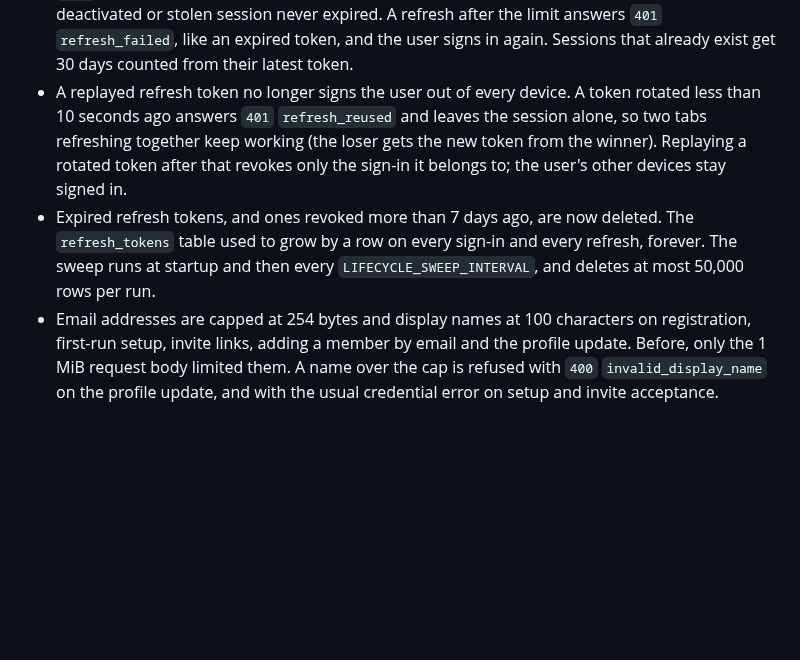
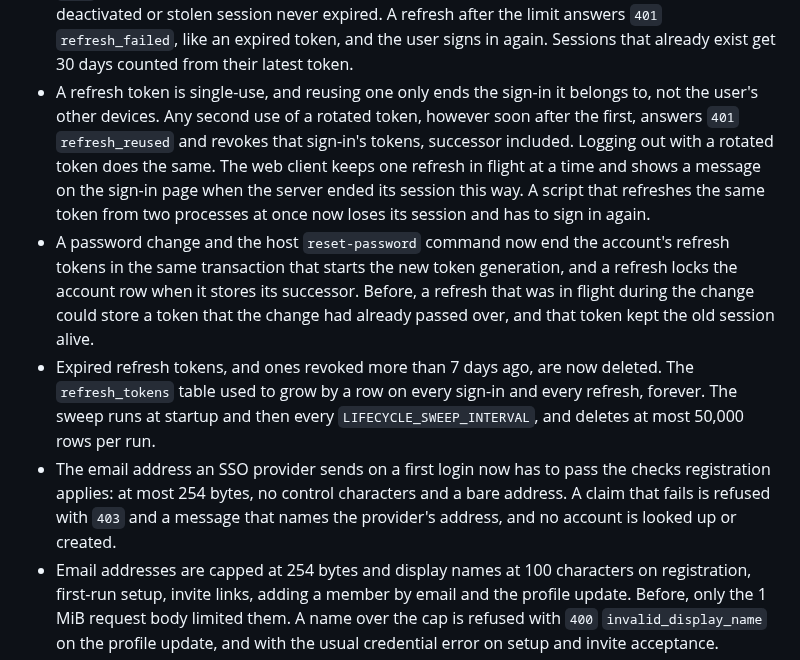
Before and after one commit to minh-tg/specht, a Markdown page: CHANGELOG.md, the part around the change. GitHub-like rendering; blank space fills up the shorter version.

Commit message:
docs(changelog): describe single-use refresh tokens and the SSO email check
Signed-off-by: minh-tg <github@mtruong.dev>

```diff
--- a/CHANGELOG.md
+++ b/CHANGELOG.md
@@ -364,16 +364,28 @@ releases.
   stolen session never expired. A refresh after the limit answers `401`
   `refresh_failed`, like an expired token, and the user signs in again.
   Sessions that already exist get 30 days counted from their latest token.
-- A replayed refresh token no longer signs the user out of every device. A
-  token rotated less than 10 seconds ago answers `401` `refresh_reused` and
-  leaves the session alone, so two tabs refreshing together keep working (the
-  loser gets the new token from the winner). Replaying a rotated token after
-  that revokes only the sign-in it belongs to; the user's other devices stay
-  signed in.
+- A refresh token is single-use, and reusing one only ends the sign-in it
+  belongs to, not the user's other devices. Any second use of a rotated token,
+  however soon after the first, answers `401` `refresh_reused` and revokes that
+  sign-in's tokens, successor included. Logging out with a rotated token does
+  the same. The web client keeps one refresh in flight at a time and shows a
+  message on the sign-in page when the server ended its session this way. A
+  script that refreshes the same token from two processes at once now loses
+  its session and has to sign in again.
+- A password change and the host `reset-password` command now end the
+  account's refresh tokens in the same transaction that starts the new token
+  generation, and a refresh locks the account row when it stores its
+  successor. Before, a refresh that was in flight during the change could
+  store a token that the change had already passed over, and that token kept
+  the old session alive.
 - Expired refresh tokens, and ones revoked more than 7 days ago, are now
   deleted. The `refresh_tokens` table used to grow by a row on every sign-in
   and every refresh, forever. The sweep runs at startup and then every
   `LIFECYCLE_SWEEP_INTERVAL`, and deletes at most 50,000 rows per run.
+- The email address an SSO provider sends on a first login now has to pass the
+  checks registration applies: at most 254 bytes, no control characters and a
+  bare address. A claim that fails is refused with `403` and a message that
+  names the provider's address, and no account is looked up or created.
 - Email addresses are capped at 254 bytes and display names at 100 characters
   on registration, first-run setup, invite links, adding a member by email and
   the profile update. Before, only the 1 MiB request body limited them. A name
```
